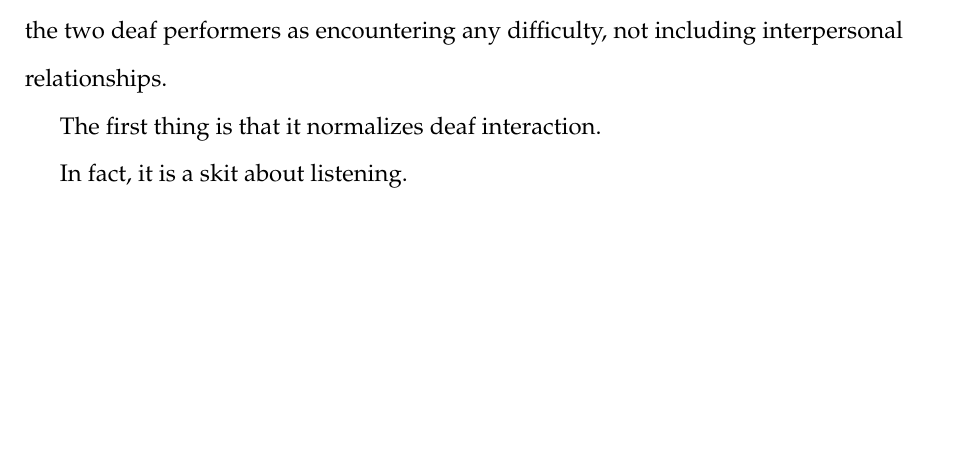
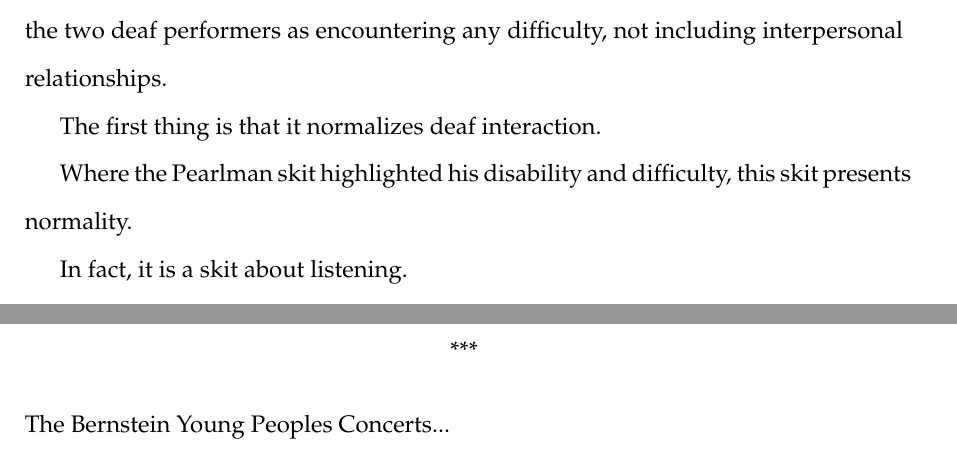
Before and after one commit to jacobpcupps/Thesis, a LaTeX thesis (thesis.tex): part of page 17 of 22 before the commit and two parts of pages 17 and 20 of 22 after it, the two joined at a grey line, cut so that both start at the same text, the shorter picture padded with empty space. Compiled offline with pdfLaTeX.

Commit message:
Formatting, bernstein sub-chapter.

```diff
--- a/thesis.tex
+++ b/thesis.tex
@@ -534,6 +534,8 @@ Whereas the first skit centered on ability and disability, this skit does not pr
 
 The first thing is that it normalizes deaf interaction.
 
+Where the Pearlman skit highlighted his disability and difficulty, this skit presents normality.
+
 In fact, it is a skit about listening.
 
 The humor from this skit comes from their inability to listen to each other and from a lack of an understanding of what a duet is.
@@ -598,6 +600,13 @@ This also gets into the territory of [childlike virtuosity on *Sesame Street.*](
 	this the sound of an ant, a worm? I don't know, but I like it. For me as
 	an air-based listener, this was the sonic experience of a complete outsider.
 
+	\bigskip
+
+	\begin{center}
+	***
+	\end{center}
+
+	\noindent The Bernstein Young Peoples Concerts...
 
 	\newpage
 	\section*{Listening \textit{with} the Music: Ecological Humor}
```
Also changed, not shown: thesis.pdf.
